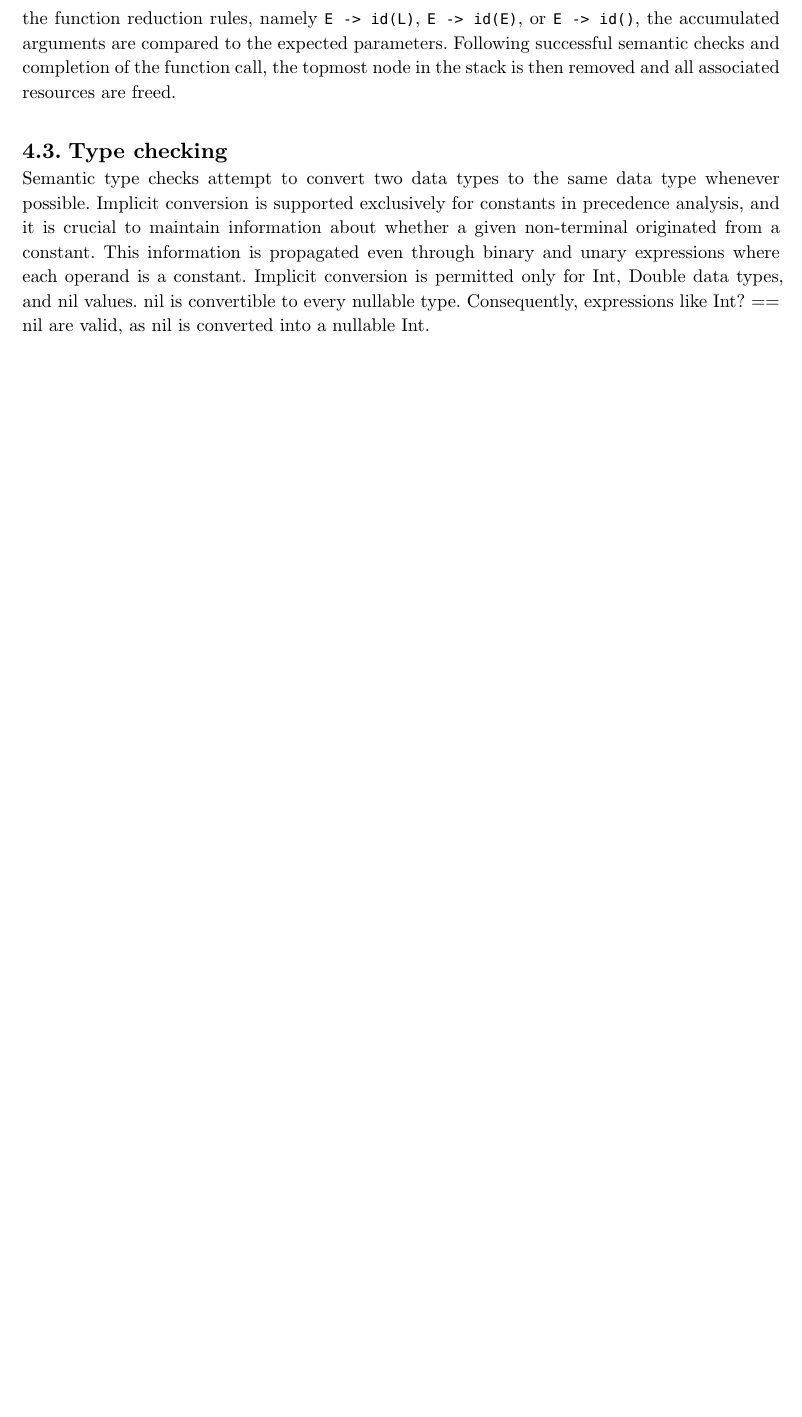
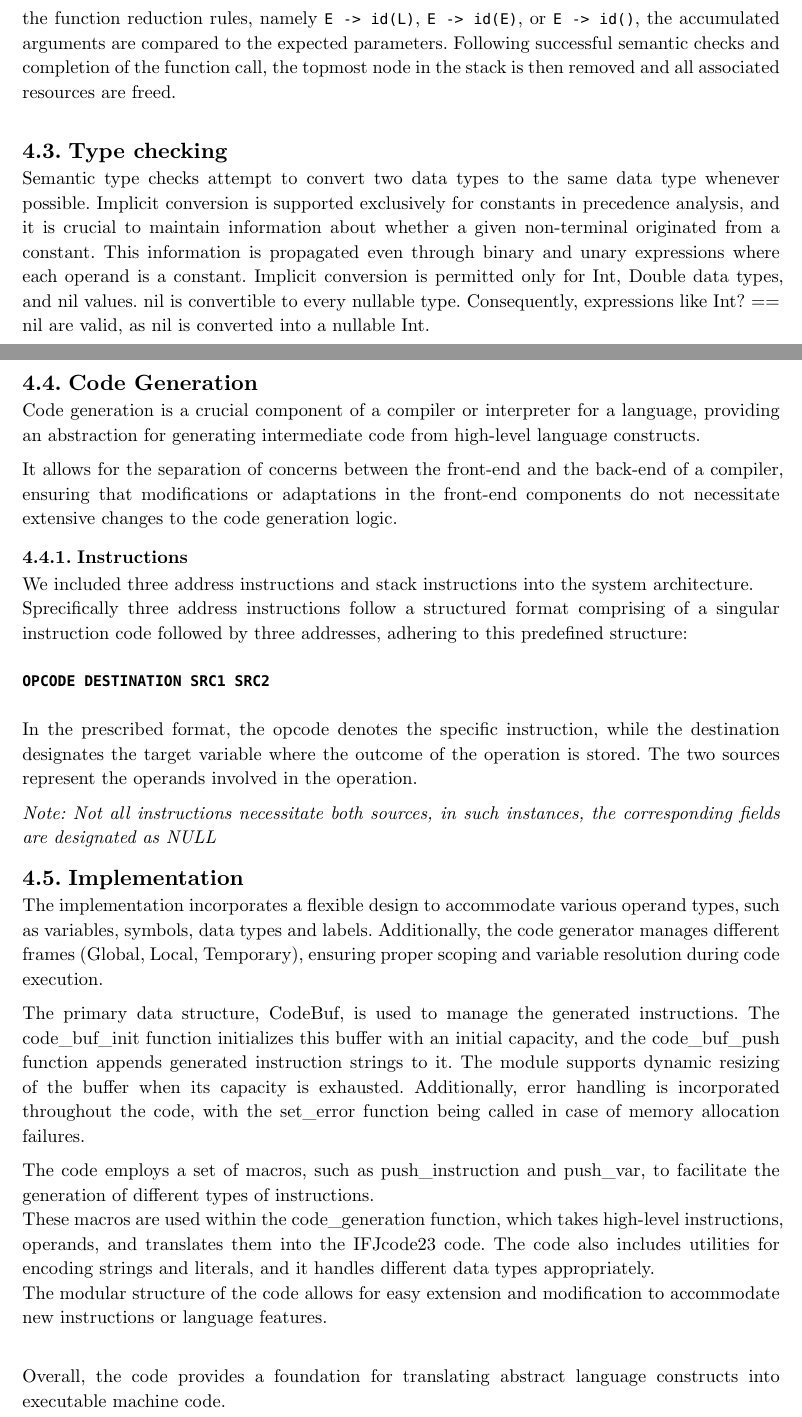
Before and after one commit to IFJ23-Survivalists/IFJ23, a Typst document (doc/documentation.typ, which reads doc/code_generation.typ): part of page 13 of 13 before the commit and two parts of pages 13 and 14 of 14 after it, the two joined at a grey line, cut so that both start at the same text, the shorter picture padded with empty space. Compiled offline with Typst 0.15.

Commit message:
Add documentation for code generation

```diff
--- /dev/null
+++ b/doc/code_generation.typ
@@ -0,0 +1,24 @@
+== Code Generation <code_generation>
+Code generation is a crucial component of a compiler or interpreter for a language, providing an abstraction for generating intermediate code from high-level language constructs.
+
+It allows for the separation of concerns between the front-end and the back-end of a compiler, ensuring that modifications or adaptations in the front-end components do not necessitate
+extensive changes to the code generation logic.
+
+=== Instructions <instructions>
+We included three address instructions and stack instructions into the system architecture.\
+Sprecifically three address instructions follow a structured format comprising of a singular instruction code followed by three addresses, adhering to this predefined structure:\ \
+*`OPCODE DESTINATION SRC1 SRC2`* \ \
+In the prescribed format, the opcode denotes the specific instruction, while the destination designates the target variable where the outcome of the operation is stored. The two sources represent the operands involved in the operation. \
+
+_Note: Not all instructions necessitate both sources, in such instances, the corresponding fields are designated as NULL_
+
+== Implementation
+
+The implementation incorporates a flexible design to accommodate various operand types, such as variables, symbols, data types and labels.
+Additionally, the code generator manages different frames (Global, Local, Temporary), ensuring proper scoping and variable resolution during code execution.\
+
+The primary data structure, CodeBuf, is used to manage the generated instructions. The code_buf_init function initializes this buffer with an initial capacity, and the code_buf_push function appends generated instruction strings to it. The module supports dynamic resizing of the buffer when its capacity is exhausted. Additionally, error handling is incorporated throughout the code, with the set_error function being called in case of memory allocation failures.
+
+The code employs a set of macros, such as push_instruction and push_var, to facilitate the generation of different types of instructions.\ These macros are used within the code_generation function, which takes high-level instructions, operands, and translates them into the IFJcode23 code. The code also includes utilities for encoding strings and literals, and it handles different data types appropriately.\ The modular structure of the code allows for easy extension and modification to accommodate new instructions or language features.
+
+\ Overall, the code provides a foundation for translating abstract language constructs into executable machine code.
```
Also changed, not shown: doc/documentation.typ (+2 -0 lines).
